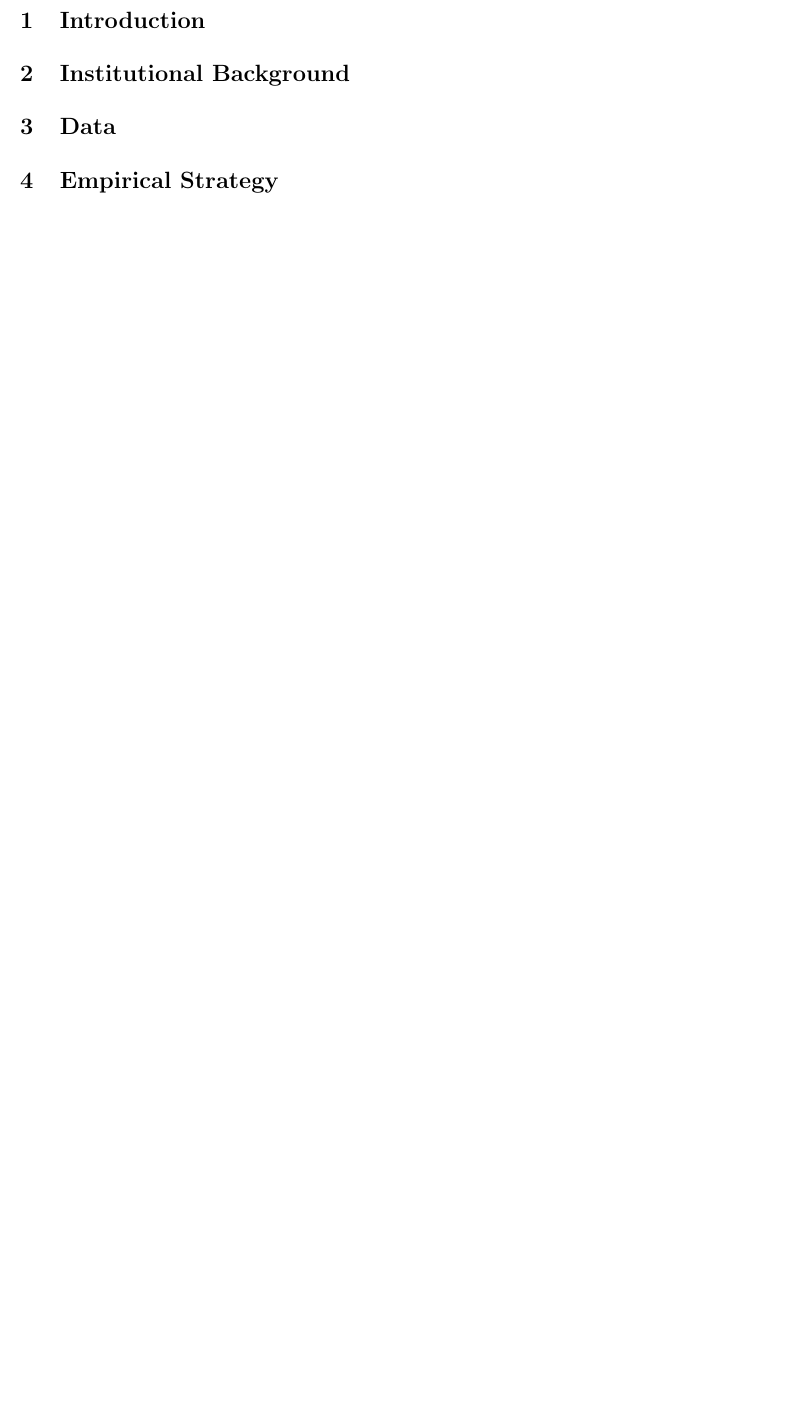
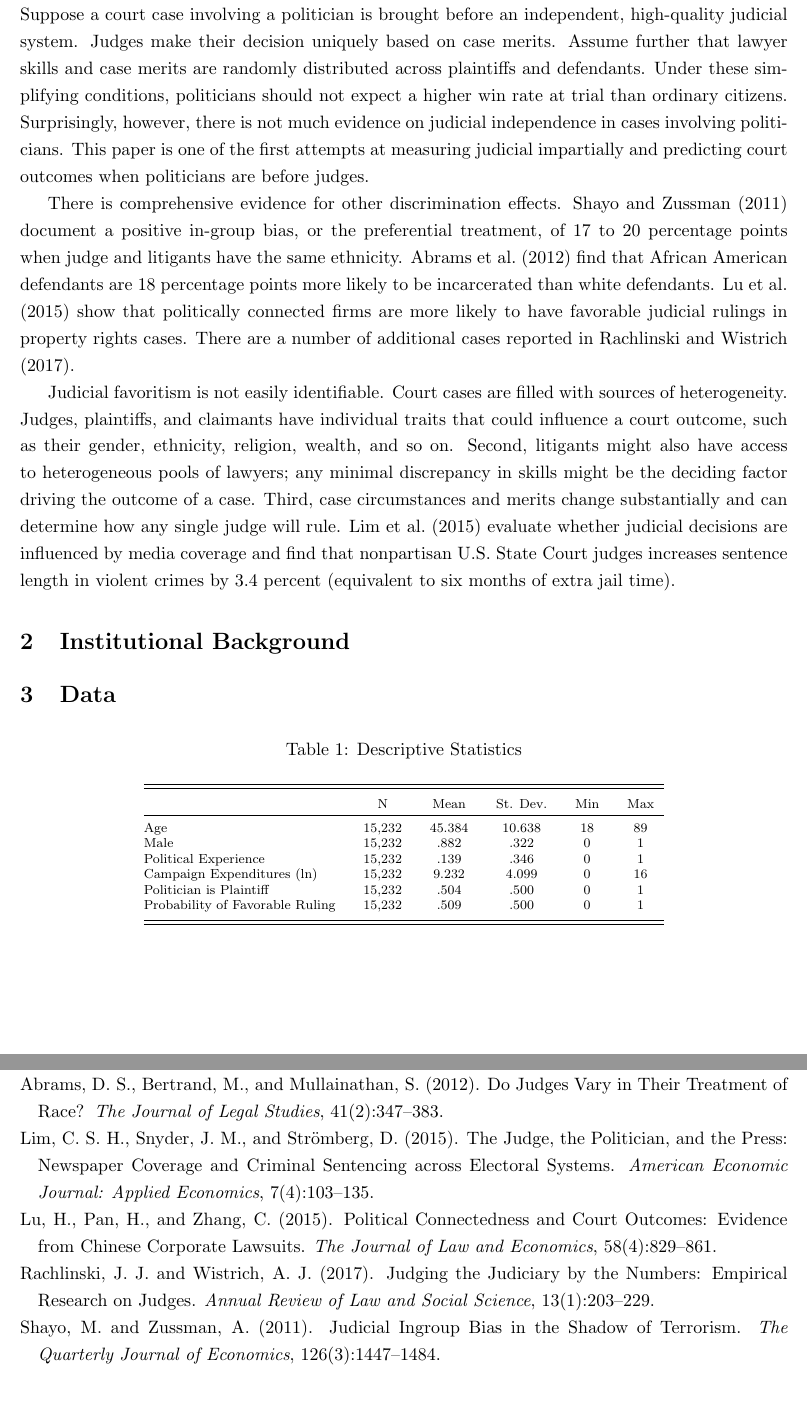
Before and after one commit to aassumpcao/judicialbias, a LaTeX paper (proposal2/aassumpcao-draft2.tex, which reads proposal2/tab_sumstats.tex): part of page 2 of 2 before the commit and two parts of pages 2 and 4 of 4 after it, the two joined at a grey line, cut at the place of the change, the shorter picture padded with empty space. Compiled offline with pdfLaTeX.

Commit message:
writing up introduction

```diff
--- a/proposal2/aassumpcao-draft2.tex
+++ b/proposal2/aassumpcao-draft2.tex
@@ -87,6 +87,12 @@
 
 \section{Introduction} \label{sec:introduction_paper2}
 
+Suppose a court case involving a politician is brought before an independent, high-quality judicial system. Judges make their decision uniquely based on case merits. Assume further that lawyer skills and case merits are randomly distributed across plaintiffs and defendants. Under these simplifying conditions, politicians should not expect a higher win rate at trial than ordinary citizens. Surprisingly, however, there is not much evidence on judicial independence in cases involving politicians. This paper is one of the first attempts at measuring judicial impartially and predicting court outcomes when politicians are before judges.
+
+There is comprehensive evidence for other discrimination effects. \citet{ShayoJudicialIngroupBias2011} document a positive in-group bias, or the preferential treatment, of 17 to 20 percentage points when judge and litigants have the same ethnicity. \citet{AbramsJudgesVaryTheir2012} find that African American defendants are 18 percentage points more likely to be incarcerated than white defendants. \citet{LuPoliticalConnectednessCourt2015} show that politically connected firms are more likely to have favorable judicial rulings in property rights cases. There are a number of additional cases reported in \citet{RachlinskiJudgingJudiciaryNumbers2017}.
+
+Judicial favoritism is not easily identifiable. Court cases are filled with sources of heterogeneity. Judges, plaintiffs, and claimants have individual traits that could influence a court outcome, such as their gender, ethnicity, religion, wealth, and so on. Second, litigants might also have access to heterogeneous pools of lawyers; any minimal discrepancy in skills might be the deciding factor driving the outcome of a case. Third, case circumstances and merits change substantially and can determine how any single judge will rule. \citet{LimJudgePoliticianPress2015} evaluate whether judicial decisions are influenced by media coverage and find that nonpartisan U.S. State Court judges increases sentence length in violent crimes by 3.4 percent (equivalent to six months of extra jail time).
+
 \section{Institutional Background} \label{sec:background_paper2}
 
 \section{Data} \label{sec:data_paper2}
--- /dev/null
+++ b/proposal2/tab_sumstats.tex
@@ -0,0 +1,20 @@
+
+\begin{table}[!htbp] \centering
+  \caption{Descriptive Statistics}
+  \label{tab:sumstats}
+\scriptsize
+\begin{tabular}{@{\extracolsep{5pt}}lccccc}
+\\[-1.8ex]\hline
+\hline \\[-1.8ex]
+& \multicolumn{1}{c}{N} & \multicolumn{1}{c}{Mean} & \multicolumn{1}{c}{St. Dev.} & \multicolumn{1}{c}{Min} & \multicolumn{1}{c}{Max} \T \B \\
+\hline \\[-1.8ex]
+Age                             & 15,232 & 45.384 & 10.638 & 18 & 89 \\
+Male                            & 15,232 & .882   & .322   & 0  & 1  \\
+Political Experience            & 15,232 & .139   & .346   & 0  & 1  \\
+Campaign Expenditures (ln)      & 15,232 & 9.232  & 4.099  & 0  & 16 \\
+Politician is Plaintiff         & 15,232 & .504   & .500   & 0  & 1  \\
+Probability of Favorable Ruling & 15,232 & .509   & .500   & 0  & 1  \\
+\\[-1.8ex]\hline
+\hline \\[-1.8ex]
+\end{tabular}
+\end{table}
```
Also changed, not shown: proposal2/aassumpcao-draft2.bbl, proposal2/aassumpcao-draft2.pdf, proposal2/aassumpcao-draft2.tex (8 more changed lines), 8 other files.
